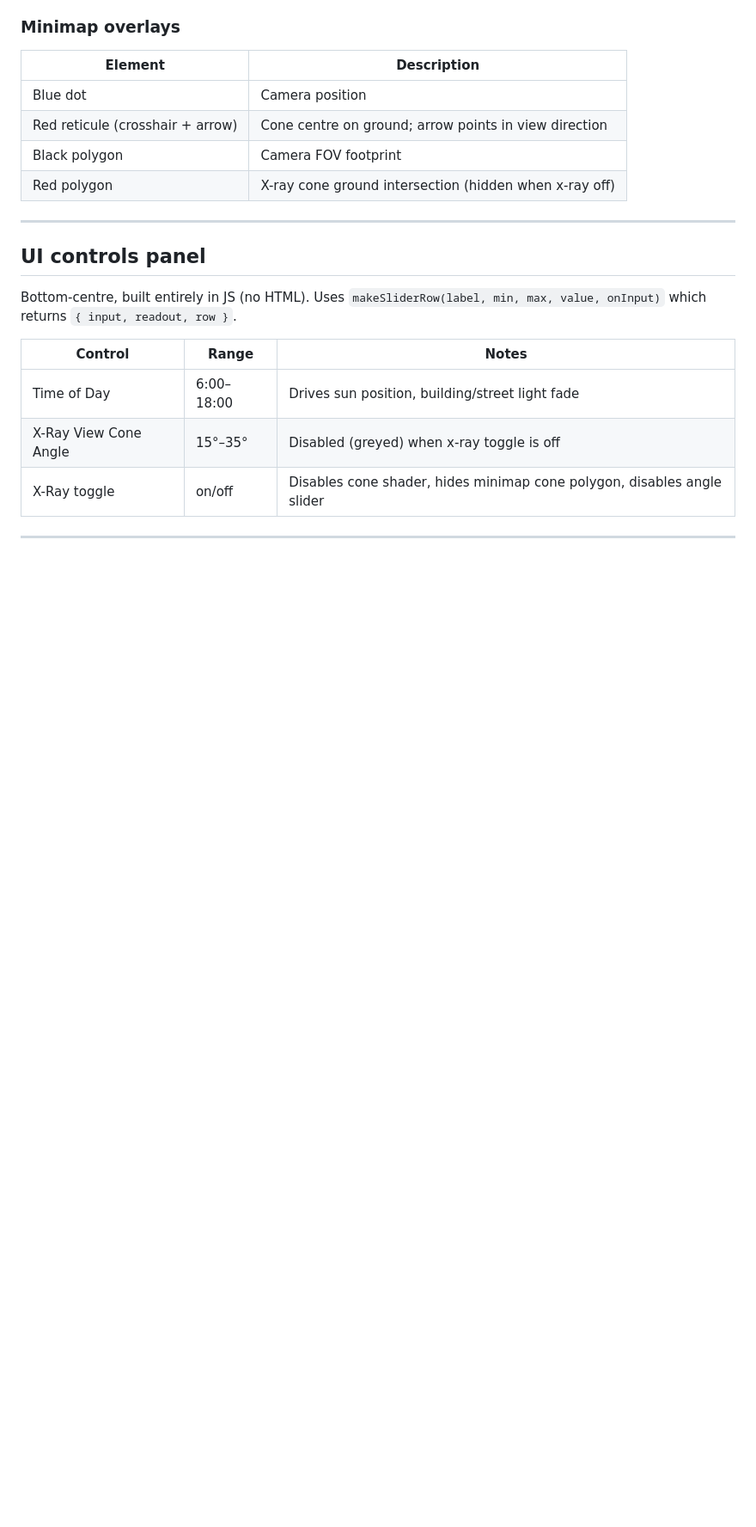
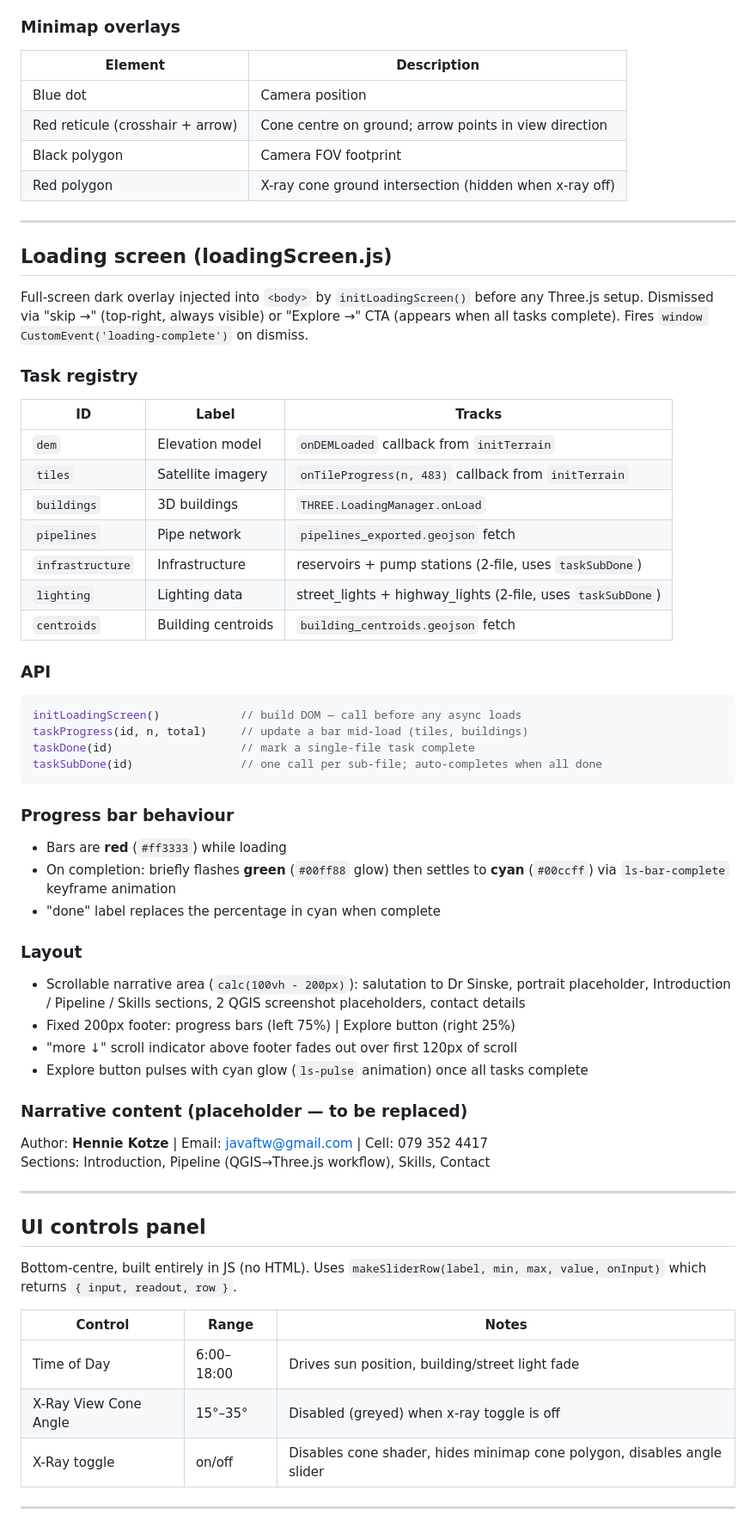
Before and after one commit to javaftw/stellies_water_network, a Markdown page: CLAUDE.md, the part around one of its changes. Shown at 86% size. GitHub-like rendering; blank space fills up the shorter version.

Commit message:
Update CLAUDE.md: add loadingScreen, fix constants note, update file map
Co-Authored-By: Claude Sonnet 4.6 <noreply@anthropic.com>

````diff
--- a/CLAUDE.md
+++ b/CLAUDE.md
@@ -112,6 +113,47 @@ gl_FragColor.a = mix(1.0, mix(0.15, 1.0, t), xrayEnabled);
 
 ---
 
+## Loading screen (loadingScreen.js)
+
+Full-screen dark overlay injected into `<body>` by `initLoadingScreen()` before any Three.js setup. Dismissed via "skip →" (top-right, always visible) or "Explore →" CTA (appears when all tasks complete). Fires `window CustomEvent('loading-complete')` on dismiss.
+
+### Task registry
+
+| ID | Label | Tracks |
+|---|---|---|
+| `dem` | Elevation model | `onDEMLoaded` callback from `initTerrain` |
+| `tiles` | Satellite imagery | `onTileProgress(n, 483)` callback from `initTerrain` |
+| `buildings` | 3D buildings | `THREE.LoadingManager.onLoad` |
+| `pipelines` | Pipe network | `pipelines_exported.geojson` fetch |
+| `infrastructure` | Infrastructure | reservoirs + pump stations (2-file, uses `taskSubDone`) |
+| `lighting` | Lighting data | street_lights + highway_lights (2-file, uses `taskSubDone`) |
+| `centroids` | Building centroids | `building_centroids.geojson` fetch |
+
+### API
+```js
+initLoadingScreen()            // build DOM — call before any async loads
+taskProgress(id, n, total)     // update a bar mid-load (tiles, buildings)
+taskDone(id)                   // mark a single-file task complete
+taskSubDone(id)                // one call per sub-file; auto-completes when all done
+```
+
+### Progress bar behaviour
+- Bars are **red** (`#ff3333`) while loading
+- On completion: briefly flashes **green** (`#00ff88` glow) then settles to **cyan** (`#00ccff`) via `ls-bar-complete` keyframe animation
+- "done" label replaces the percentage in cyan when complete
+
+### Layout
+- Scrollable narrative area (`calc(100vh - 200px)`): salutation to Dr Sinske, portrait placeholder, Introduction / Pipeline / Skills sections, 2 QGIS screenshot placeholders, contact details
+- Fixed 200px footer: progress bars (left 75%) | Explore button (right 25%)
+- "more ↓" scroll indicator above footer fades out over first 120px of scroll
+- Explore button pulses with cyan glow (`ls-pulse` animation) once all tasks complete
+
+### Narrative content (placeholder — to be replaced)
+Author: **Hennie Kotze** | Email: javaftw@gmail.com | Cell: 079 352 4417
+Sections: Introduction, Pipeline (QGIS→Three.js workflow), Skills, Contact
+
+---
+
 ## UI controls panel
 
 Bottom-centre, built entirely in JS (no HTML). Uses `makeSliderRow(label, min, max, value, onInput)` which returns `{ input, readout, row }`.
````
Also changed, not shown: other parts of CLAUDE.md (+4 -3 lines).
